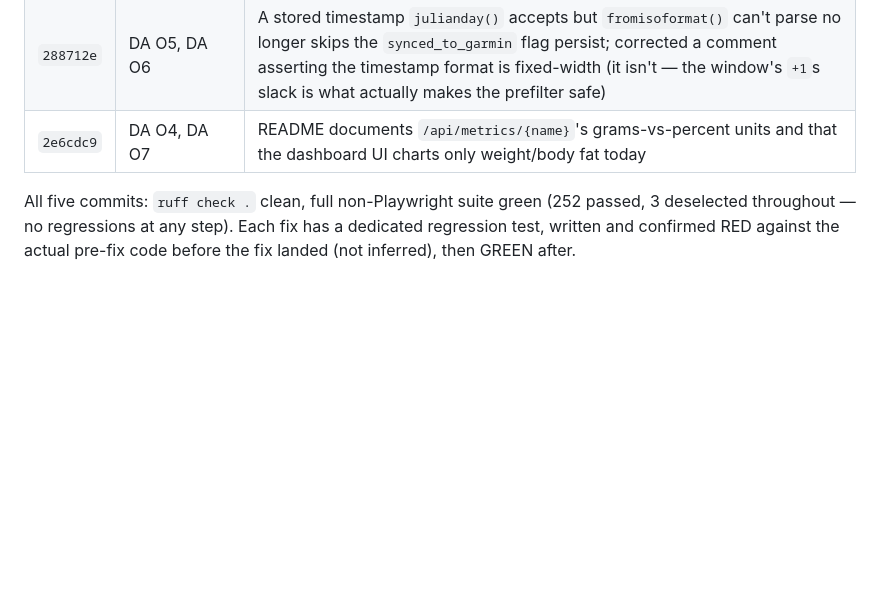
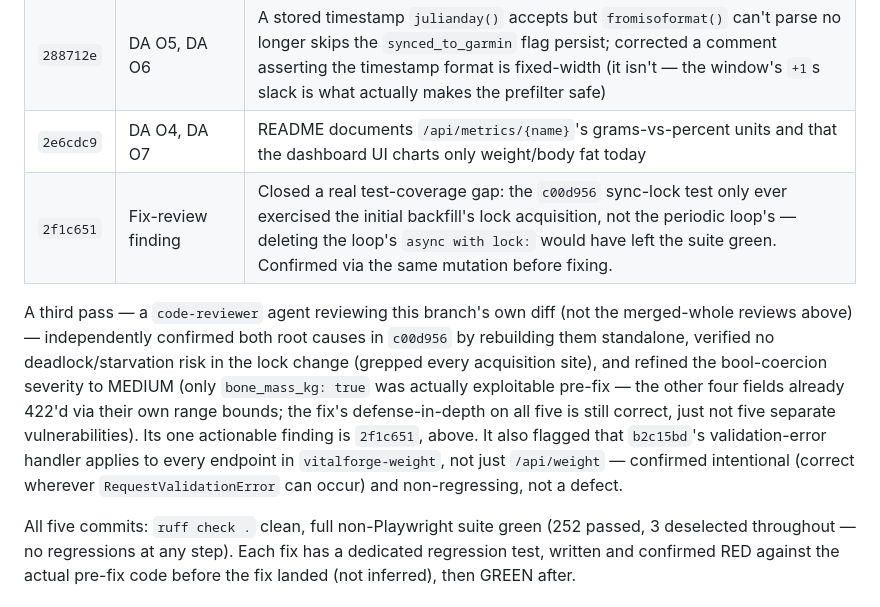
Before and after one commit to bearyjd/vitalforge, a Markdown page: docs/prp/04-review-findings.md, the part around the change. Rendered like a GitHub page; blank space fills up the shorter version.

Commit message:
docs: record the fix-review pass's findings in 04-review-findings.md

```diff
--- a/docs/prp/04-review-findings.md
+++ b/docs/prp/04-review-findings.md
@@ -37,6 +37,9 @@ signal in this document.
 | `8062a9f` | DA O2, DA O3, Codex #7 | `source` now goes through the same enrich-or-conflict path as composition fields (`ENRICHABLE_FIELDS`); `conflict_fields` names the conflicting fields in the response instead of only logging them server-side |
 | `288712e` | DA O5, DA O6 | A stored timestamp `julianday()` accepts but `fromisoformat()` can't parse no longer skips the `synced_to_garmin` flag persist; corrected a comment asserting the timestamp format is fixed-width (it isn't — the window's `+1`s slack is what actually makes the prefilter safe) |
 | `2e6cdc9` | DA O4, DA O7 | README documents `/api/metrics/{name}`'s grams-vs-percent units and that the dashboard UI charts only weight/body fat today |
+| `2f1c651` | Fix-review finding | Closed a real test-coverage gap: the `c00d956` sync-lock test only ever exercised the initial backfill's lock acquisition, not the periodic loop's — deleting the loop's `async with lock:` would have left the suite green. Confirmed via the same mutation before fixing. |
+
+A third pass — a `code-reviewer` agent reviewing this branch's own diff (not the merged-whole reviews above) — independently confirmed both root causes in `c00d956` by rebuilding them standalone, verified no deadlock/starvation risk in the lock change (grepped every acquisition site), and refined the bool-coercion severity to MEDIUM (only `bone_mass_kg: true` was actually exploitable pre-fix — the other four fields already 422'd via their own range bounds; the fix's defense-in-depth on all five is still correct, just not five separate vulnerabilities). Its one actionable finding is `2f1c651`, above. It also flagged that `b2c15bd`'s validation-error handler applies to every endpoint in `vitalforge-weight`, not just `/api/weight` — confirmed intentional (correct wherever `RequestValidationError` can occur) and non-regressing, not a defect.
 
 All five commits: `ruff check .` clean, full non-Playwright suite green (252 passed, 3
 deselected throughout — no regressions at any step). Each fix has a dedicated regression
```
